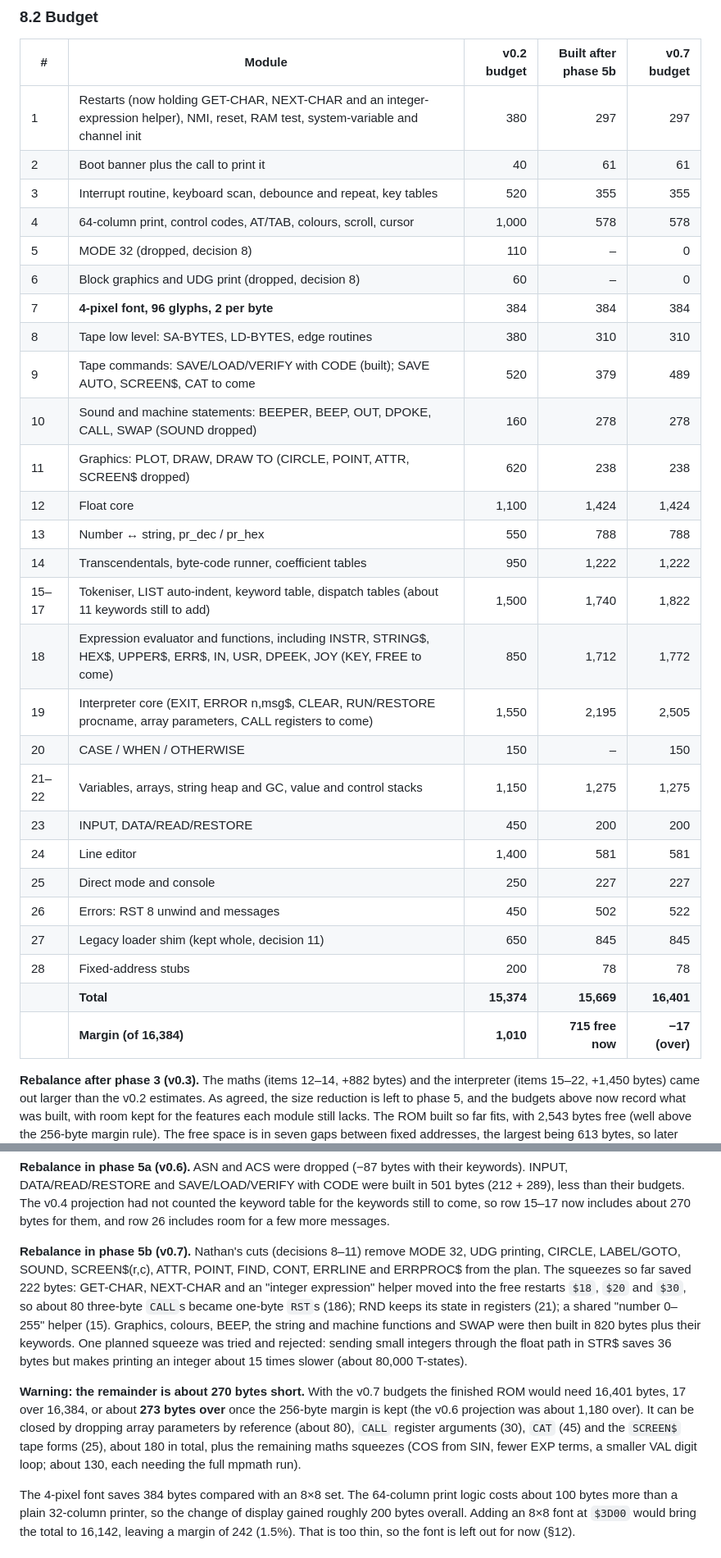
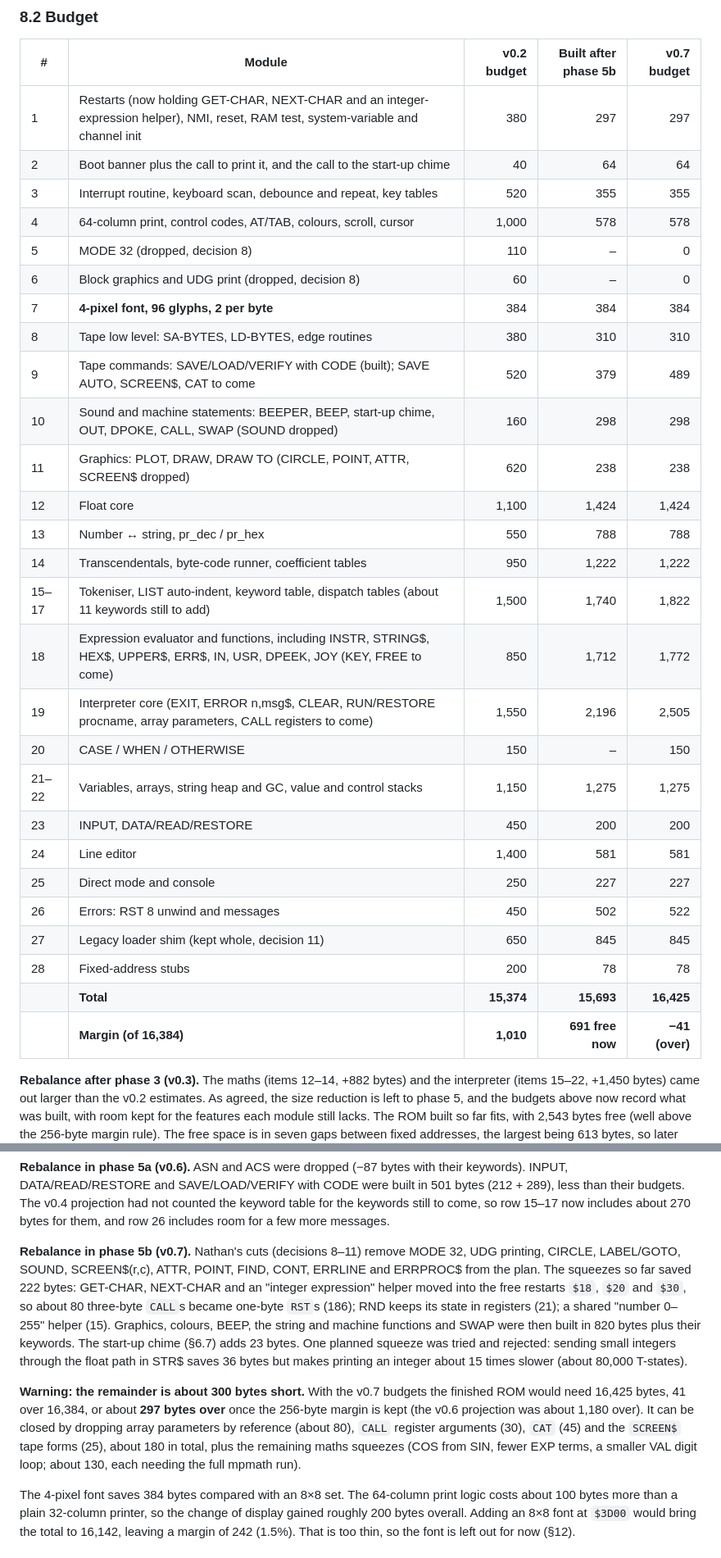
Before and after one commit to brixham99/OpticOS, a Markdown page: docs/spec.md, 2 parts joined by grey strips. Shown at 82% size. Rendered like a GitHub page.

```diff
--- a/docs/spec.md
+++ b/docs/spec.md
@@ -614,7 +627,7 @@ everything else: modules packed into the gaps by the link script (first-fit, lar
 | # | Module | v0.2 budget | Built after phase 5b | v0.7 budget |
 |---|---|---:|---:|---:|
 | 1 | Restarts (now holding GET-CHAR, NEXT-CHAR and an integer-expression helper), NMI, reset, RAM test, system-variable and channel init | 380 | 297 | 297 |
-| 2 | Boot banner plus the call to print it | 40 | 61 | 61 |
+| 2 | Boot banner plus the call to print it, and the call to the start-up chime | 40 | 64 | 64 |
 | 3 | Interrupt routine, keyboard scan, debounce and repeat, key tables | 520 | 355 | 355 |
 | 4 | 64-column print, control codes, AT/TAB, colours, scroll, cursor | 1,000 | 578 | 578 |
 | 5 | MODE 32 (dropped, decision 8) | 110 | – | 0 |
@@ -622,14 +635,14 @@ everything else: modules packed into the gaps by the link script (first-fit, lar
 | 7 | **4-pixel font, 96 glyphs, 2 per byte** | 384 | 384 | 384 |
 | 8 | Tape low level: SA-BYTES, LD-BYTES, edge routines | 380 | 310 | 310 |
 | 9 | Tape commands: SAVE/LOAD/VERIFY with CODE (built); SAVE AUTO, SCREEN$, CAT to come | 520 | 379 | 489 |
-| 10 | Sound and machine statements: BEEPER, BEEP, OUT, DPOKE, CALL, SWAP (SOUND dropped) | 160 | 278 | 278 |
+| 10 | Sound and machine statements: BEEPER, BEEP, start-up chime, OUT, DPOKE, CALL, SWAP (SOUND dropped) | 160 | 298 | 298 |
 | 11 | Graphics: PLOT, DRAW, DRAW TO (CIRCLE, POINT, ATTR, SCREEN$ dropped) | 620 | 238 | 238 |
 | 12 | Float core | 1,100 | 1,424 | 1,424 |
 | 13 | Number ↔ string, pr_dec / pr_hex | 550 | 788 | 788 |
 | 14 | Transcendentals, byte-code runner, coefficient tables | 950 | 1,222 | 1,222 |
 | 15–17 | Tokeniser, LIST auto-indent, keyword table, dispatch tables (about 11 keywords still to add) | 1,500 | 1,740 | 1,822 |
 | 18 | Expression evaluator and functions, including INSTR, STRING$, HEX$, UPPER$, ERR$, IN, USR, DPEEK, JOY (KEY, FREE to come) | 850 | 1,712 | 1,772 |
-| 19 | Interpreter core (EXIT, ERROR n,msg$, CLEAR, RUN/RESTORE procname, array parameters, CALL registers to come) | 1,550 | 2,195 | 2,505 |
+| 19 | Interpreter core (EXIT, ERROR n,msg$, CLEAR, RUN/RESTORE procname, array parameters, CALL registers to come) | 1,550 | 2,196 | 2,505 |
 | 20 | CASE / WHEN / OTHERWISE | 150 | – | 150 |
 | 21–22 | Variables, arrays, string heap and GC, value and control stacks | 1,150 | 1,275 | 1,275 |
 | 23 | INPUT, DATA/READ/RESTORE | 450 | 200 | 200 |
@@ -638,8 +651,8 @@ everything else: modules packed into the gaps by the link script (first-fit, lar
 | 26 | Errors: RST 8 unwind and messages | 450 | 502 | 522 |
 | 27 | Legacy loader shim (kept whole, decision 11) | 650 | 845 | 845 |
 | 28 | Fixed-address stubs | 200 | 78 | 78 |
-| | **Total** | **15,374** | **15,669** | **16,401** |
-| | **Margin (of 16,384)** | **1,010** | **715 free now** | **−17 (over)** |
+| | **Total** | **15,374** | **15,693** | **16,425** |
+| | **Margin (of 16,384)** | **1,010** | **691 free now** | **−41 (over)** |
 
 **Rebalance after phase 3 (v0.3).** The maths (items 12–14, +882 bytes) and the interpreter (items 15–22, +1,450 bytes) came out larger than the v0.2 estimates. As agreed, the size reduction is left to phase 5, and the budgets above now record what was built, with room kept for the features each module still lacks. The ROM built so far fits, with 2,543 bytes free (well above the 256-byte margin rule). The free space is in seven gaps between fixed addresses, the largest being 613 bytes, so later modules must be split to fit.
 
@@ -647,9 +660,9 @@ everything else: modules packed into the gaps by the link script (first-fit, lar
 
 **Rebalance in phase 5a (v0.6).** ASN and ACS were dropped (−87 bytes with their keywords). INPUT, DATA/READ/RESTORE and SAVE/LOAD/VERIFY with CODE were built in 501 bytes (212 + 289), less than their budgets. The v0.4 projection had not counted the keyword table for the keywords still to come, so row 15–17 now includes about 270 bytes for them, and row 26 includes room for a few more messages.
 
-**Rebalance in phase 5b (v0.7).** Nathan's cuts (decisions 8–11) remove MODE 32, UDG printing, CIRCLE, LABEL/GOTO, SOUND, SCREEN$(r,c), ATTR, POINT, FIND, CONT, ERRLINE and ERRPROC$ from the plan. The squeezes so far saved 222 bytes: GET-CHAR, NEXT-CHAR and an "integer expression" helper moved into the free restarts `$18`, `$20` and `$30`, so about 80 three-byte `CALL`s became one-byte `RST`s (186); RND keeps its state in registers (21); a shared "number 0–255" helper (15). Graphics, colours, BEEP, the string and machine functions and SWAP were then built in 820 bytes plus their keywords. One planned squeeze was tried and rejected: sending small integers through the float path in STR$ saves 36 bytes but makes printing an integer about 15 times slower (about 80,000 T-states).
+**Rebalance in phase 5b (v0.7).** Nathan's cuts (decisions 8–11) remove MODE 32, UDG printing, CIRCLE, LABEL/GOTO, SOUND, SCREEN$(r,c), ATTR, POINT, FIND, CONT, ERRLINE and ERRPROC$ from the plan. The squeezes so far saved 222 bytes: GET-CHAR, NEXT-CHAR and an "integer expression" helper moved into the free restarts `$18`, `$20` and `$30`, so about 80 three-byte `CALL`s became one-byte `RST`s (186); RND keeps its state in registers (21); a shared "number 0–255" helper (15). Graphics, colours, BEEP, the string and machine functions and SWAP were then built in 820 bytes plus their keywords. The start-up chime (§6.7) adds 23 bytes. One planned squeeze was tried and rejected: sending small integers through the float path in STR$ saves 36 bytes but makes printing an integer about 15 times slower (about 80,000 T-states).
 
-**Warning: the remainder is about 270 bytes short.** With the v0.7 budgets the finished ROM would need 16,401 bytes, 17 over 16,384, or about **273 bytes over** once the 256-byte margin is kept (the v0.6 projection was about 1,180 over). It can be closed by dropping array parameters by reference (about 80), `CALL` register arguments (30), `CAT` (45) and the `SCREEN$` tape forms (25), about 180 in total, plus the remaining maths squeezes (COS from SIN, fewer EXP terms, a smaller VAL digit loop; about 130, each needing the full mpmath run).
+**Warning: the remainder is about 300 bytes short.** With the v0.7 budgets the finished ROM would need 16,425 bytes, 41 over 16,384, or about **297 bytes over** once the 256-byte margin is kept (the v0.6 projection was about 1,180 over). It can be closed by dropping array parameters by reference (about 80), `CALL` register arguments (30), `CAT` (45) and the `SCREEN$` tape forms (25), about 180 in total, plus the remaining maths squeezes (COS from SIN, fewer EXP terms, a smaller VAL digit loop; about 130, each needing the full mpmath run).
 
 The 4-pixel font saves 384 bytes compared with an 8×8 set. The 64-column print logic costs about 100 bytes more than a plain 32-column printer, so the change of display gained roughly 200 bytes overall. Adding an 8×8 font at `$3D00` would bring the total to 16,142, leaving a margin of 242 (1.5%). That is too thin, so the font is left out for now (§12).
 
```
Also changed, not shown: other parts of docs/spec.md (+14 -1 lines), README.md (+5 -5 lines), docs/phase5/README.md (+8 -2 lines), docs/phase2/rig_errors.png, docs/phase2/rig_hello.png, 13 other files.
